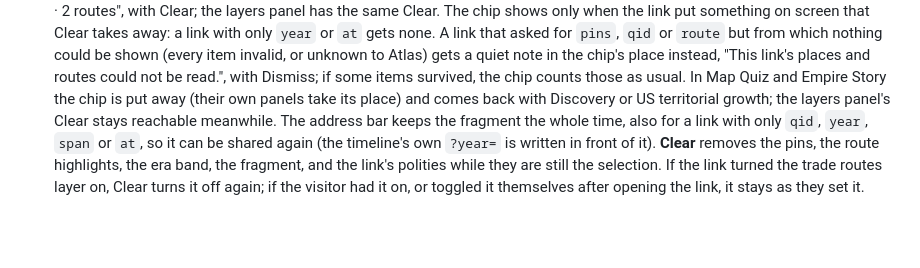
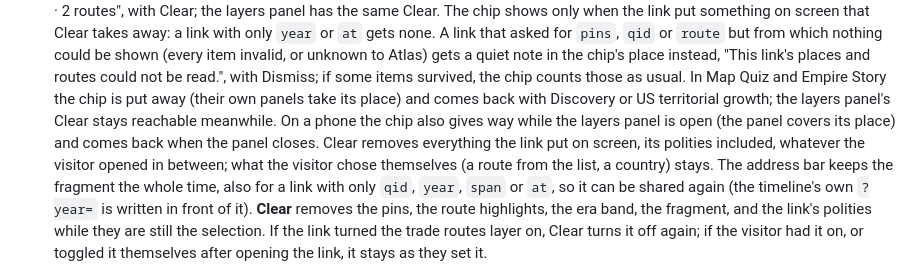
Before and after one commit to paul-bebear/atlas-through-time, a Markdown page: docs/link-format.md, the part around the change. GitHub-like rendering; blank space fills up the shorter version.

Commit message:
Link format doc: Clear after the visitor's own picks, the chip on phones
Co-Authored-By: Claude Opus 5.5 <noreply@anthropic.com>

```diff
--- a/docs/link-format.md
+++ b/docs/link-format.md
@@ -135,7 +135,11 @@ pleiades:678378@33.27,35.20~Tyrus
    instead, "This link's places and routes could not be read.", with Dismiss; if some items
    survived, the chip counts those as usual. In Map Quiz and Empire Story the chip is put
    away (their own panels take its place) and comes back with Discovery or US territorial
-   growth; the layers panel's Clear stays reachable meanwhile. The address bar keeps
+   growth; the layers panel's Clear stays reachable meanwhile. On a phone the chip also gives
+   way while the layers panel is open (the panel covers its place) and comes back when the
+   panel closes. Clear removes everything the link put on screen, its polities included,
+   whatever the visitor opened in between; what the visitor chose themselves (a route from
+   the list, a country) stays. The address bar keeps
    the fragment the whole time, also for a link with only `qid`, `year`, `span` or `at`, so it
    can be shared again (the timeline's own `?year=` is written in front of it). **Clear**
    removes the pins, the route highlights, the era band, the fragment, and the link's
```
